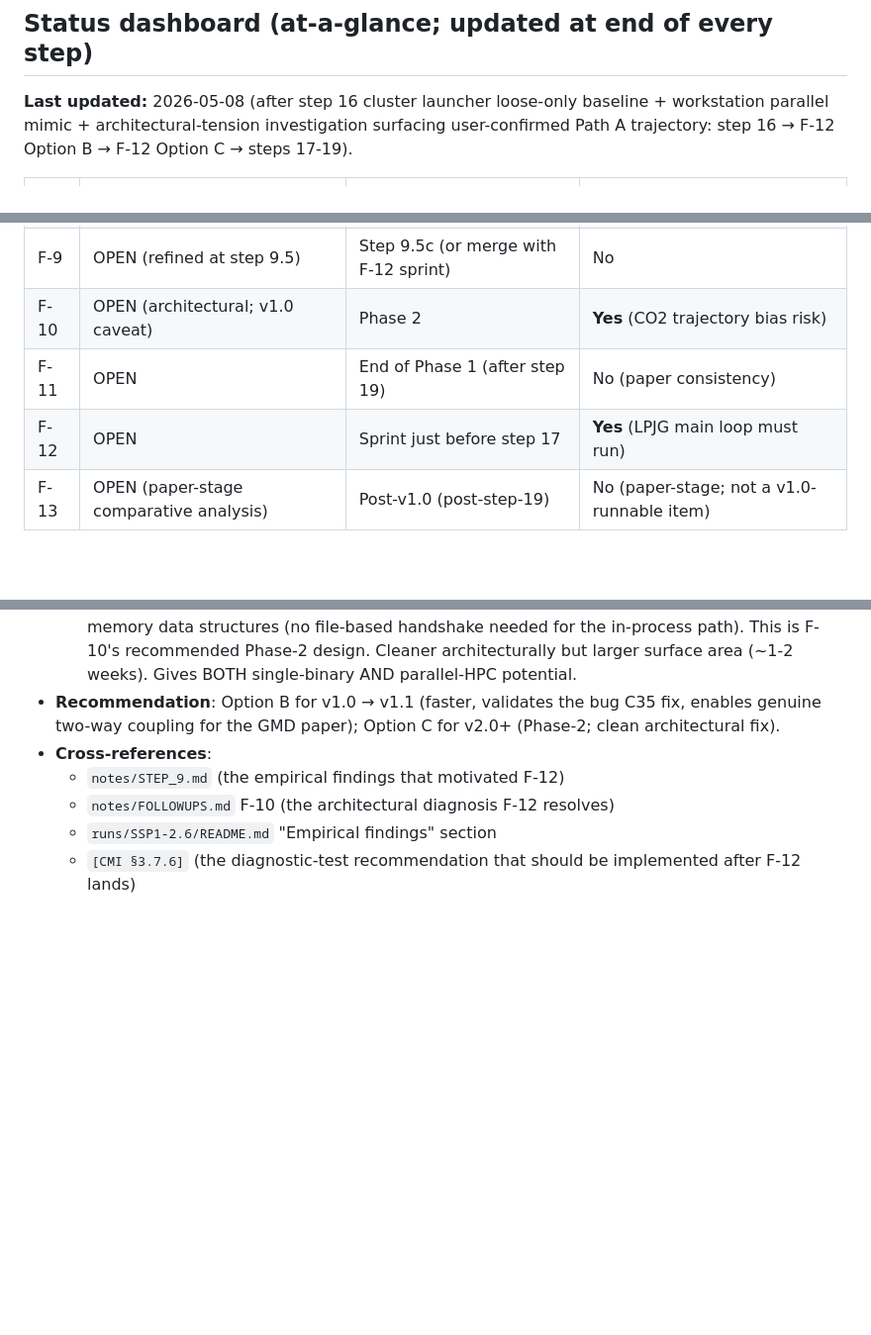
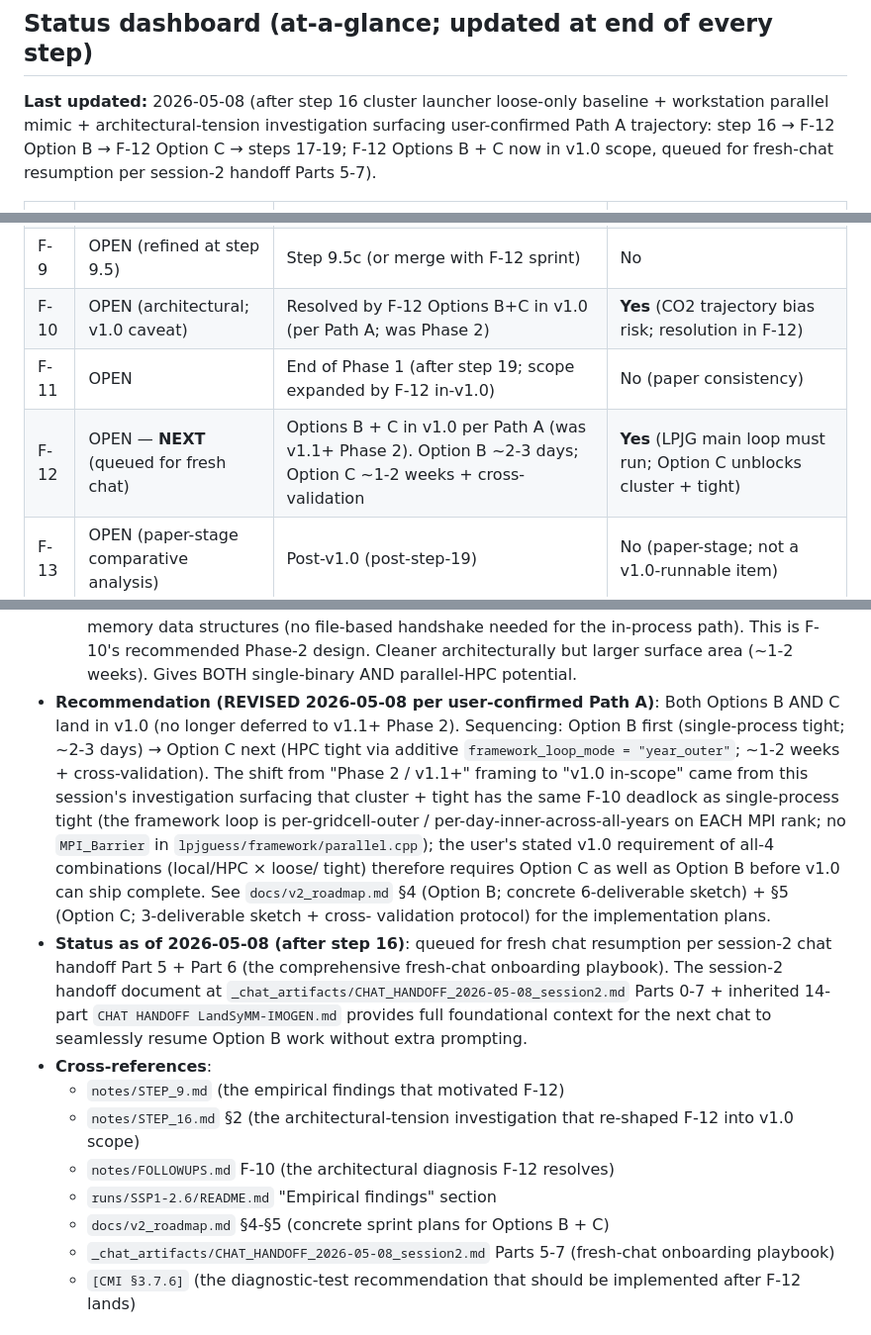
Before and after one commit to dbampoh/landsymm_imogen_coupled, a Markdown page: notes/FOLLOWUPS.md, 3 parts joined by grey strips. Shown at 99% size. GitHub-like rendering; blank space fills up the shorter version.

Commit message:
Docs: post-step-16 maintenance — fill BACKPORT_LEDGER step-16 hash + FOLLOWUPS Path A re-sequencing
Small documentation-maintenance commit following step 16
(v0.16.0-step16-cluster-launcher; HEAD 572820c at time of writing).
No code changes; no new tag.

UPDATED — notes/TRUNK_R13078_BACKPORT_LEDGER.md
  Step 16's "Commit:" field filled in: _TBD_ -> 572820c (verified via
  `git rev-list -n 1 v0.16.0-step16-cluster-launcher`). Erratum annotation
  added per the standard discipline established at step 15.

UPDATED — notes/FOLLOWUPS.md
  Status dashboard refresh + Path A re-sequencing reflected:
    - "Last updated" date note now mentions F-12 Options B + C are in v1.0
      scope (per Path A; was v1.1+ Phase 2)
    - F-10 row: timing changed from "Phase 2" to "Resolved by F-12 Options
      B+C in v1.0 (per Path A; was Phase 2)"
    - F-11 row: timing note expanded ("scope expanded by F-12 in-v1.0")
    - F-12 row: status changed to "OPEN — NEXT (queued for fresh chat)";
      timing note expanded with Option B (~2-3 days) + Option C (~1-2
      weeks + cross-validation) sequencing
  F-12 entry body: "Recommendation" section revised (with explicit
    "REVISED 2026-05-08 per user-confirmed Path A" annotation explaining
    the re-sequencing rationale); new "Status as of 2026-05-08 (after
    step 16)" subsection pointing to the session-2 chat handoff Parts 5-7
    fresh-chat onboarding playbook; cross-references extended to include
    notes/STEP_16.md §2 (architectural-tension investigation) +
    docs/v2_roadmap.md §4-§5 (Option B + C concrete sprint plans).

Net source-level change in lpjguess/: ZERO. Backport-irrelevant.

Refs: v0.16.0-step16-cluster-launcher tag (commit 572820c);
      docs/v2_roadmap.md §4 (F-12 Option B sketch) + §5 (F-12 Option C
      sketch); notes/STEP_16.md (the architectural-tension investigation
      that motivated F-12 re-sequencing into v1.0); session-2 chat
      handoff Parts 5-7 (the fresh-chat onboarding playbook).

```diff
--- a/notes/FOLLOWUPS.md
+++ b/notes/FOLLOWUPS.md
@@ -13,7 +13,7 @@ with the closing date. Do not delete; the audit trail is valuable.
 
 ## Status dashboard (at-a-glance; updated at end of every step)
 
-**Last updated:** 2026-05-08 (after step 16 cluster launcher loose-only baseline + workstation parallel mimic + architectural-tension investigation surfacing user-confirmed Path A trajectory: step 16 → F-12 Option B → F-12 Option C → steps 17-19).
+**Last updated:** 2026-05-08 (after step 16 cluster launcher loose-only baseline + workstation parallel mimic + architectural-tension investigation surfacing user-confirmed Path A trajectory: step 16 → F-12 Option B → F-12 Option C → steps 17-19; F-12 Options B + C now in v1.0 scope, queued for fresh-chat resumption per session-2 handoff Parts 5-7).
 
 | ID | Status | Best timing | Blocks step 17 validation? |
 |---|---|---|---|
@@ -26,9 +26,9 @@ with the closing date. Do not delete; the audit trail is valuable.
 | F-7 | OPEN | Step 9.5b | No |
 | F-8 | OPEN | Step 9.5b | No |
 | F-9 | OPEN (refined at step 9.5) | Step 9.5c (or merge with F-12 sprint) | No |
-| F-10 | OPEN (architectural; v1.0 caveat) | Phase 2 | **Yes** (CO2 trajectory bias risk) |
-| F-11 | OPEN | End of Phase 1 (after step 19) | No (paper consistency) |
-| F-12 | OPEN | Sprint just before step 17 | **Yes** (LPJG main loop must run) |
+| F-10 | OPEN (architectural; v1.0 caveat) | Resolved by F-12 Options B+C in v1.0 (per Path A; was Phase 2) | **Yes** (CO2 trajectory bias risk; resolution in F-12) |
+| F-11 | OPEN | End of Phase 1 (after step 19; scope expanded by F-12 in-v1.0) | No (paper consistency) |
+| F-12 | OPEN — **NEXT** (queued for fresh chat) | Options B + C in v1.0 per Path A (was v1.1+ Phase 2). Option B ~2-3 days; Option C ~1-2 weeks + cross-validation | **Yes** (LPJG main loop must run; Option C unblocks cluster + tight) |
 | F-13 | OPEN (paper-stage comparative analysis) | Post-v1.0 (post-step-19) | No (paper-stage; not a v1.0-runnable item) |
 
 ### Step-row deferrals (in `EXECUTION_PLAN.md` rows; not in this file)
@@ -648,13 +648,36 @@ provides the per-month aggregation point in the engine-output side).
     needed for the in-process path). This is F-10's recommended
     Phase-2 design. Cleaner architecturally but larger surface area
     (~1-2 weeks). Gives BOTH single-binary AND parallel-HPC potential.
-- **Recommendation**: Option B for v1.0 → v1.1 (faster, validates the
-  bug C35 fix, enables genuine two-way coupling for the GMD paper);
-  Option C for v2.0+ (Phase-2; clean architectural fix).
+- **Recommendation (REVISED 2026-05-08 per user-confirmed Path A)**:
+  Both Options B AND C land in v1.0 (no longer deferred to v1.1+ Phase 2).
+  Sequencing: Option B first (single-process tight; ~2-3 days) → Option C
+  next (HPC tight via additive `framework_loop_mode = "year_outer"`;
+  ~1-2 weeks + cross-validation). The shift from "Phase 2 / v1.1+" framing
+  to "v1.0 in-scope" came from this session's investigation surfacing that
+  cluster + tight has the same F-10 deadlock as single-process tight (the
+  framework loop is per-gridcell-outer / per-day-inner-across-all-years on
+  EACH MPI rank; no `MPI_Barrier` in `lpjguess/framework/parallel.cpp`); the
+  user's stated v1.0 requirement of all-4 combinations (local/HPC × loose/
+  tight) therefore requires Option C as well as Option B before v1.0 can
+  ship complete. See `docs/v2_roadmap.md` §4 (Option B; concrete
+  6-deliverable sketch) + §5 (Option C; 3-deliverable sketch + cross-
+  validation protocol) for the implementation plans.
+- **Status as of 2026-05-08 (after step 16)**: queued for fresh chat
+  resumption per session-2 chat handoff Part 5 + Part 6 (the comprehensive
+  fresh-chat onboarding playbook). The session-2 handoff document at
+  `_chat_artifacts/CHAT_HANDOFF_2026-05-08_session2.md` Parts 0-7 +
+  inherited 14-part `CHAT HANDOFF LandSyMM-IMOGEN.md` provides full
+  foundational context for the next chat to seamlessly resume Option B
+  work without extra prompting.
 - **Cross-references**:
   - `notes/STEP_9.md` (the empirical findings that motivated F-12)
+  - `notes/STEP_16.md` §2 (the architectural-tension investigation that
+    re-shaped F-12 into v1.0 scope)
   - `notes/FOLLOWUPS.md` F-10 (the architectural diagnosis F-12 resolves)
   - `runs/SSP1-2.6/README.md` "Empirical findings" section
+  - `docs/v2_roadmap.md` §4-§5 (concrete sprint plans for Options B + C)
+  - `_chat_artifacts/CHAT_HANDOFF_2026-05-08_session2.md` Parts 5-7
+    (fresh-chat onboarding playbook)
   - `[CMI §3.7.6]` (the diagnostic-test recommendation that should be
     implemented after F-12 lands)
 
```
Also changed, not shown: notes/TRUNK_R13078_BACKPORT_LEDGER.md (+4 -1 lines).
